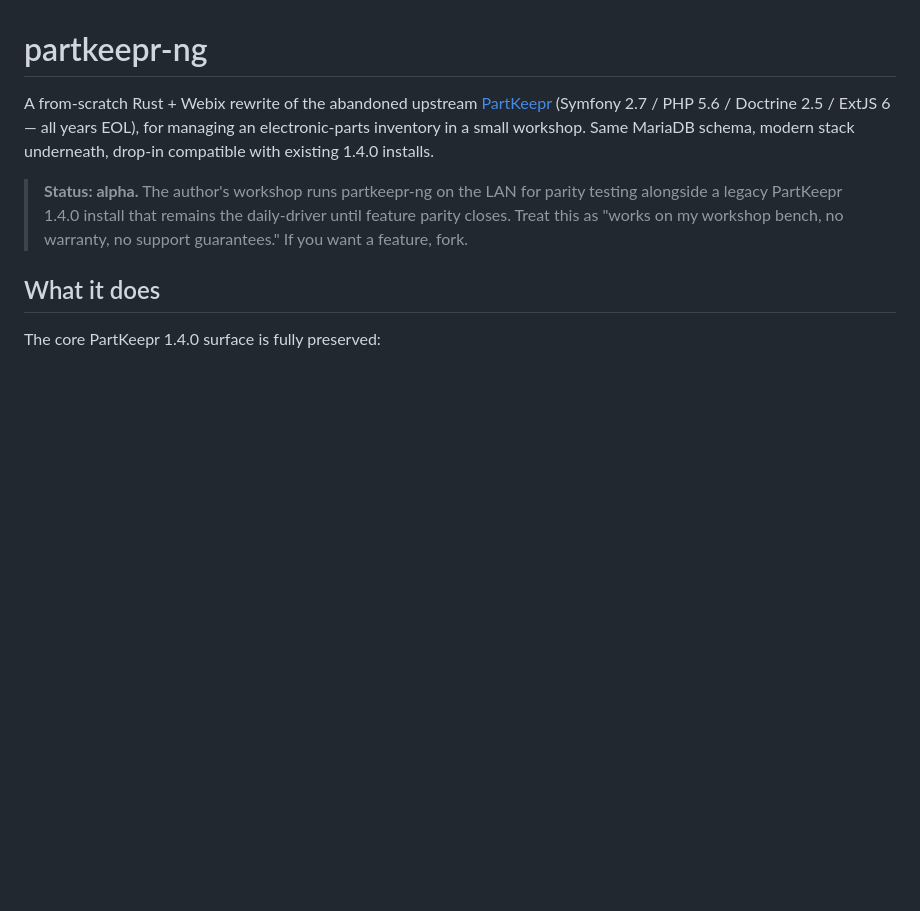
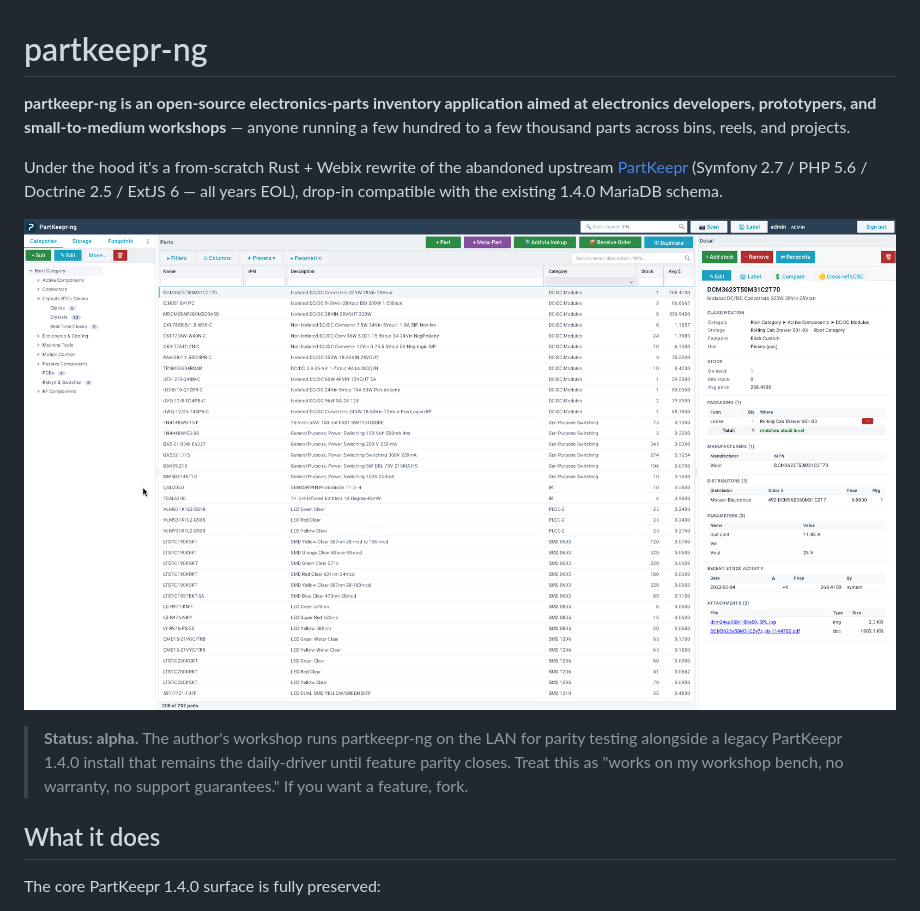
Before and after one commit to CaptFrito/partkeepr-ng, a Markdown page: README.md, the part around the change. Rendered like a GitHub page; pictures changed too: docs/images/partkeepr-main.png (added); blank space fills up the shorter version.

Commit message:
README: lead with user-facing pitch + add main-view screenshot
Reframe the README opening to describe the app from the operator's
perspective (electronics developers, prototypers, small-to-medium
workshops) rather than the framework-migration angle. Move the
'rewrite of abandoned PartKeepr' framing to the second paragraph
where it belongs as technical lineage rather than the headline.

```diff
--- a/README.md
+++ b/README.md
@@ -1,10 +1,16 @@
 # partkeepr-ng
 
-A from-scratch Rust + Webix rewrite of the abandoned upstream
-[PartKeepr](https://github.com/partkeepr/PartKeepr) (Symfony 2.7 / PHP 5.6
-/ Doctrine 2.5 / ExtJS 6 — all years EOL), for managing an electronic-parts
-inventory in a small workshop. Same MariaDB schema, modern stack
-underneath, drop-in compatible with existing 1.4.0 installs.
+**partkeepr-ng is an open-source electronics-parts inventory application
+aimed at electronics developers, prototypers, and small-to-medium
+workshops** — anyone running a few hundred to a few thousand parts
+across bins, reels, and projects.
+
+Under the hood it's a from-scratch Rust + Webix rewrite of the abandoned
+upstream [PartKeepr](https://github.com/partkeepr/PartKeepr) (Symfony
+2.7 / PHP 5.6 / Doctrine 2.5 / ExtJS 6 — all years EOL), drop-in
+compatible with the existing 1.4.0 MariaDB schema.
+
+![partkeepr-ng main view](docs/images/partkeepr-main.png)
 
 > **Status: alpha.** The author's workshop runs partkeepr-ng on the LAN
 > for parity testing alongside a legacy PartKeepr 1.4.0 install that
```
